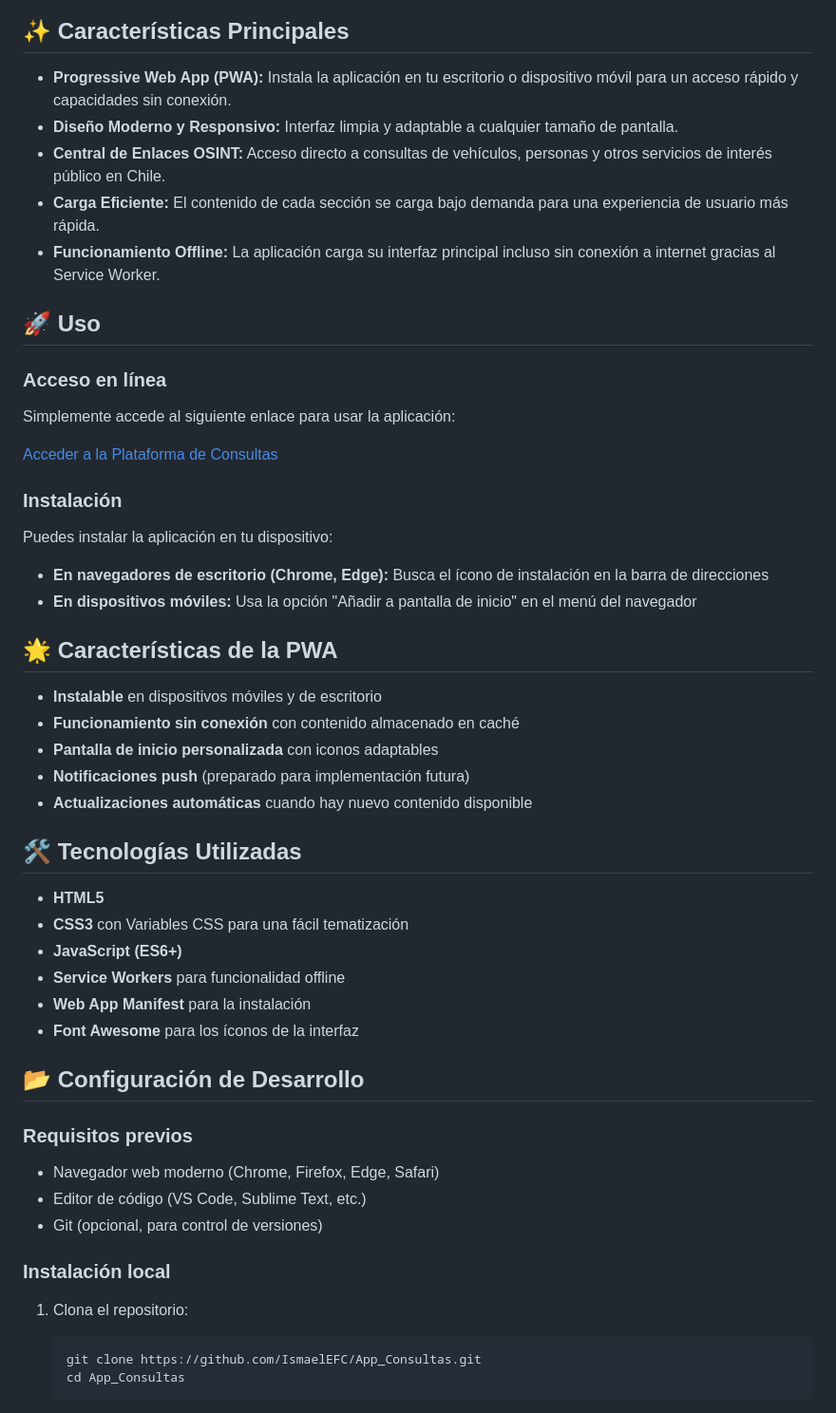
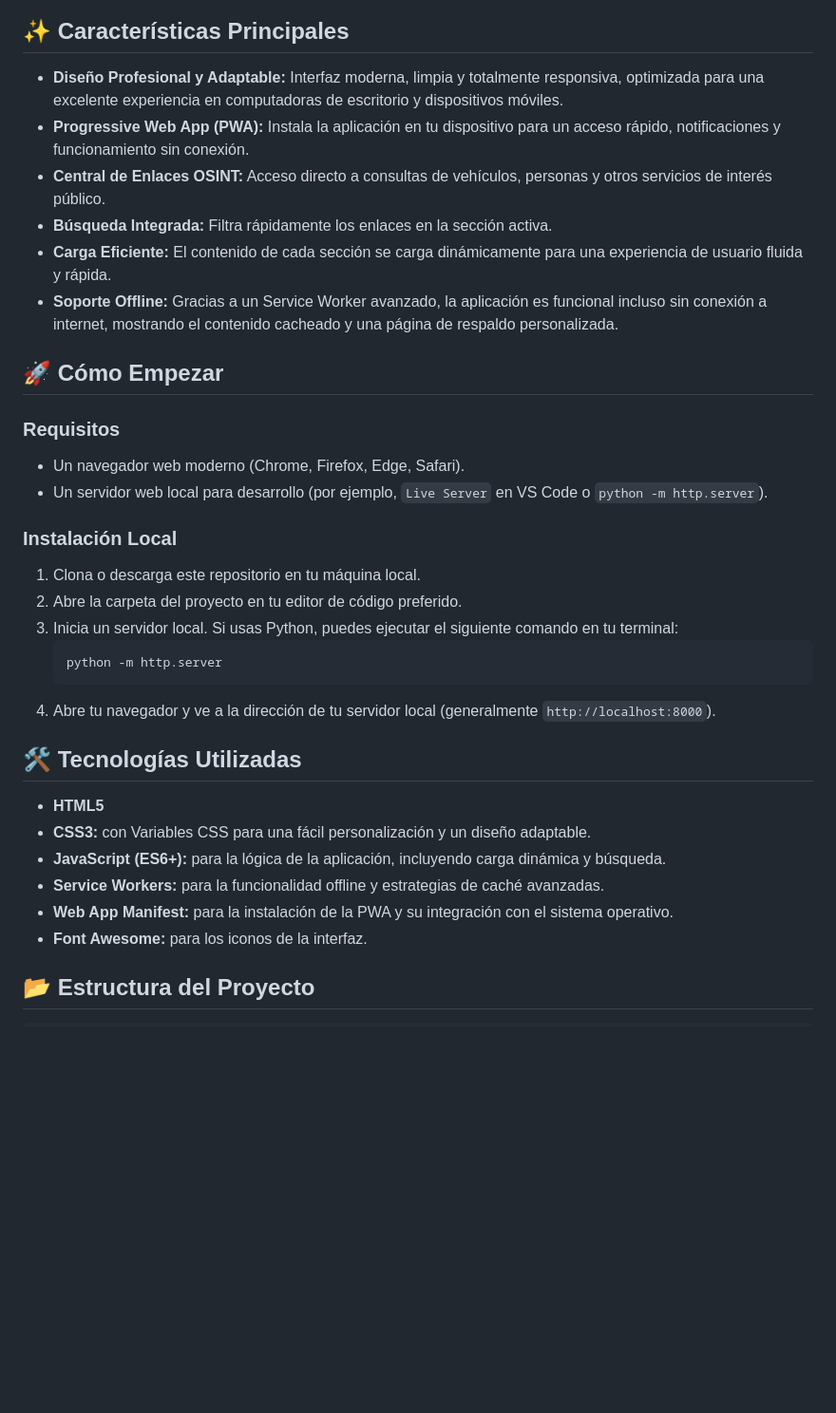
Before and after one commit to IsmaelEFC/App_Consultas, a Markdown page: README.md, the part around one of its changes. Shown at 95% size. Drawn GitHub-style; blank space fills up the shorter version.

````diff
--- a/README.md
+++ b/README.md
@@ -6,56 +8,37 @@ Una Progressive Web App (PWA) diseñada como un centro de acceso rápido a diver
 
 ## ✨ Características Principales
 
-- **Progressive Web App (PWA):** Instala la aplicación en tu escritorio o dispositivo móvil para un acceso rápido y capacidades sin conexión.
-- **Diseño Moderno y Responsivo:** Interfaz limpia y adaptable a cualquier tamaño de pantalla.
-- **Central de Enlaces OSINT:** Acceso directo a consultas de vehículos, personas y otros servicios de interés público en Chile.
-- **Carga Eficiente:** El contenido de cada sección se carga bajo demanda para una experiencia de usuario más rápida.
-- **Funcionamiento Offline:** La aplicación carga su interfaz principal incluso sin conexión a internet gracias al Service Worker.
+- **Diseño Profesional y Adaptable:** Interfaz moderna, limpia y totalmente responsiva, optimizada para una excelente experiencia en computadoras de escritorio y dispositivos móviles.
+- **Progressive Web App (PWA):** Instala la aplicación en tu dispositivo para un acceso rápido, notificaciones y funcionamiento sin conexión.
+- **Central de Enlaces OSINT:** Acceso directo a consultas de vehículos, personas y otros servicios de interés público.
+- **Búsqueda Integrada:** Filtra rápidamente los enlaces en la sección activa.
+- **Carga Eficiente:** El contenido de cada sección se carga dinámicamente para una experiencia de usuario fluida y rápida.
+- **Soporte Offline:** Gracias a un Service Worker avanzado, la aplicación es funcional incluso sin conexión a internet, mostrando el contenido cacheado y una página de respaldo personalizada.
 
-## 🚀 Uso
+## 🚀 Cómo Empezar
 
-### Acceso en línea
+### Requisitos
+- Un navegador web moderno (Chrome, Firefox, Edge, Safari).
+- Un servidor web local para desarrollo (por ejemplo, `Live Server` en VS Code o `python -m http.server`).
 
-Simplemente accede al siguiente enlace para usar la aplicación:
+### Instalación Local
 
-[Acceder a la Plataforma de Consultas](https://ismaelefc.github.io/App_Consultas/)
-
-### Instalación
-
-Puedes instalar la aplicación en tu dispositivo:
-- **En navegadores de escritorio (Chrome, Edge):** Busca el ícono de instalación en la barra de direcciones
-- **En dispositivos móviles:** Usa la opción "Añadir a pantalla de inicio" en el menú del navegador
-
-## 🌟 Características de la PWA
-
-- **Instalable** en dispositivos móviles y de escritorio
-- **Funcionamiento sin conexión** con contenido almacenado en caché
-- **Pantalla de inicio personalizada** con iconos adaptables
-- **Notificaciones push** (preparado para implementación futura)
-- **Actualizaciones automáticas** cuando hay nuevo contenido disponible
+1.  Clona o descarga este repositorio en tu máquina local.
+2.  Abre la carpeta del proyecto en tu editor de código preferido.
+3.  Inicia un servidor local. Si usas Python, puedes ejecutar el siguiente comando en tu terminal:
+    ```bash
+    python -m http.server
+    ```
+4.  Abre tu navegador y ve a la dirección de tu servidor local (generalmente `http://localhost:8000`).
 
 ## 🛠️ Tecnologías Utilizadas
 
 - **HTML5**
-- **CSS3** con Variables CSS para una fácil tematización
-- **JavaScript (ES6+)**
-- **Service Workers** para funcionalidad offline
-- **Web App Manifest** para la instalación
-- **Font Awesome** para los íconos de la interfaz
+- **CSS3:** con Variables CSS para una fácil personalización y un diseño adaptable.
+- **JavaScript (ES6+):** para la lógica de la aplicación, incluyendo carga dinámica y búsqueda.
+- **Service Workers:** para la funcionalidad offline y estrategias de caché avanzadas.
+- **Web App Manifest:** para la instalación de la PWA y su integración con el sistema operativo.
+- **Font Awesome:** para los iconos de la interfaz.
 
-## 📂 Configuración de Desarrollo
+## 📂 Estructura del Proyecto
 
-### Requisitos previos
-
-- Navegador web moderno (Chrome, Firefox, Edge, Safari)
-- Editor de código (VS Code, Sublime Text, etc.)
-- Git (opcional, para control de versiones)
-
-### Instalación local
-
-1. Clona el repositorio:
-   ```bash
-   git clone https://github.com/IsmaelEFC/App_Consultas.git
-   cd App_Consultas
-   ```
-
````
Also changed, not shown: other parts of README.md (+26 -84 lines).
